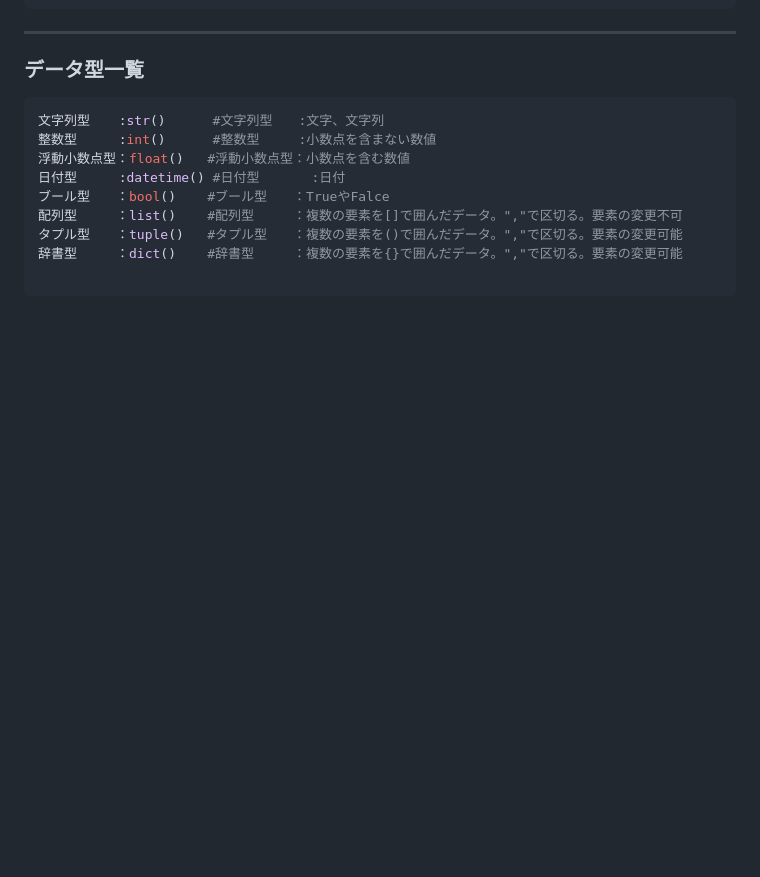
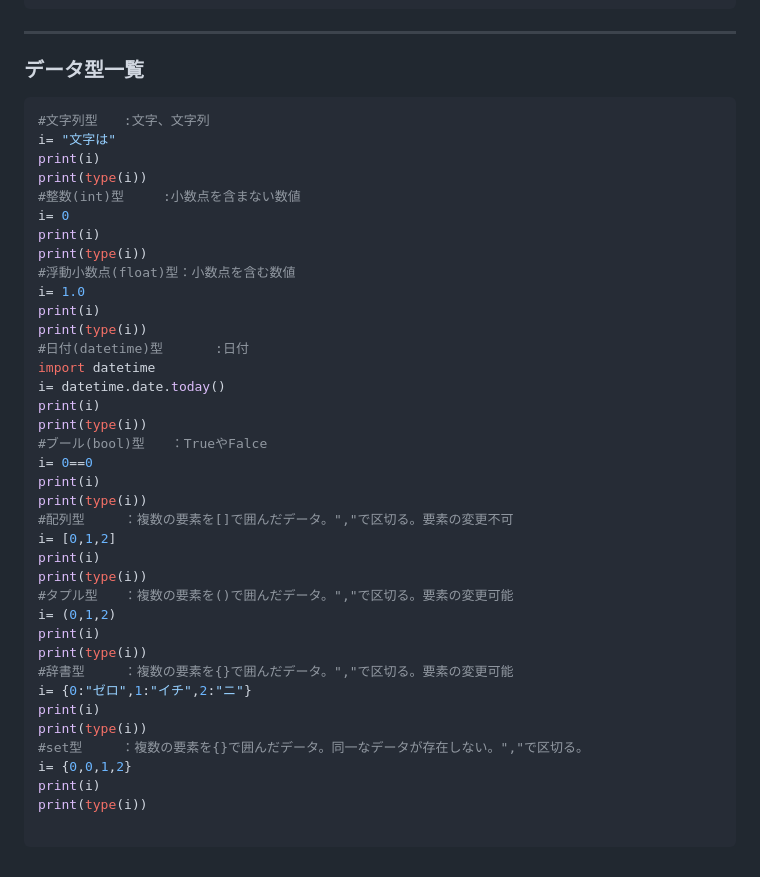
Before and after one commit to Yoshi01O/Study_Python, a Markdown page: Chapter01.md, the part around the change. Rendered like a GitHub page; blank space fills up the shorter version.

Commit message:
Update_Chapter01.md

````diff
--- a/Chapter01.md
+++ b/Chapter01.md
@@ -63,13 +63,42 @@ print(a/b)#わり算
 
 ### データ型一覧
 ```Python
-文字列型　  :str()      #文字列型　　:文字、文字列
-整数型　　  :int()      #整数型　　　:小数点を含まない数値
-浮動小数点型：float()   #浮動小数点型：小数点を含む数値
-日付型　　  :datetime() #日付型　　　　:日付
-ブール型　　：bool()    #ブール型　　：TrueやFalce
-配列型　　　：list()    #配列型　　　：複数の要素を[]で囲んだデータ。","で区切る。要素の変更不可
-タプル型　　：tuple()   #タプル型　　：複数の要素を()で囲んだデータ。","で区切る。要素の変更可能
-辞書型　　　：dict()    #辞書型　　　：複数の要素を{}で囲んだデータ。","で区切る。要素の変更可能
+#文字列型　　:文字、文字列
+i= "文字は"
+print(i)
+print(type(i))
+#整数(int)型　　　:小数点を含まない数値
+i= 0
+print(i)
+print(type(i))
+#浮動小数点(float)型：小数点を含む数値
+i= 1.0
+print(i)
+print(type(i))
+#日付(datetime)型　　　　:日付
+import datetime
+i= datetime.date.today()
+print(i)
+print(type(i))
+#ブール(bool)型　　：TrueやFalce
+i= 0==0
+print(i)
+print(type(i))
+#配列型　　　：複数の要素を[]で囲んだデータ。","で区切る。要素の変更不可
+i= [0,1,2]
+print(i)
+print(type(i))
+#タプル型　　：複数の要素を()で囲んだデータ。","で区切る。要素の変更可能
+i= (0,1,2)
+print(i)
+print(type(i))
+#辞書型　　　：複数の要素を{}で囲んだデータ。","で区切る。要素の変更可能
+i= {0:"ゼロ",1:"イチ",2:"ニ"}
+print(i)
+print(type(i))
+#set型　　　：複数の要素を{}で囲んだデータ。同一なデータが存在しない。","で区切る。
+i= {0,0,1,2}
+print(i)
+print(type(i))
 
 ```
````
